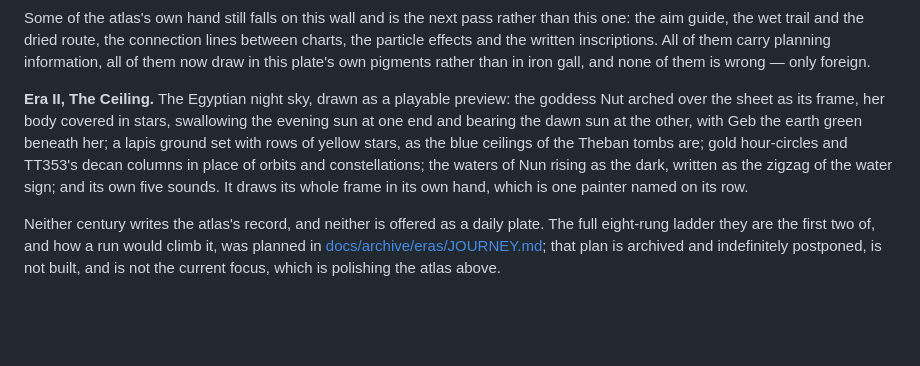
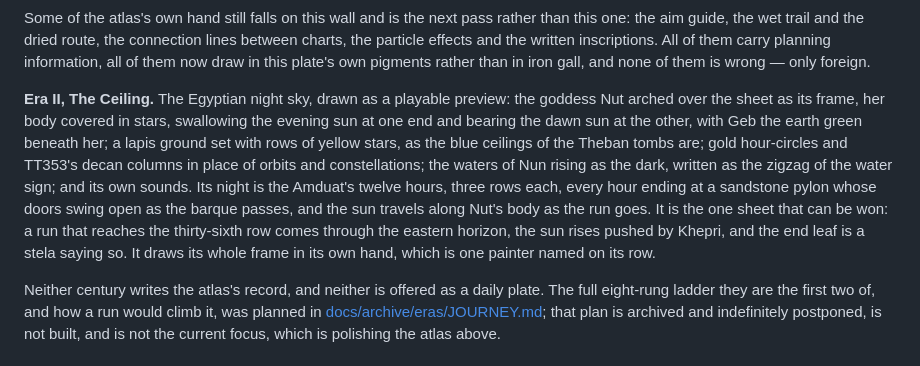
Before and after one commit to 89Huey89/Orbit_2, a Markdown page: README.md, the part around the change. GitHub-like rendering; blank space fills up the shorter version.

```diff
--- a/README.md
+++ b/README.md
@@ -188,7 +188,7 @@ Nothing surrounds this sky. No plate-mark, no engraved rule, no graduated scale,
 
 Some of the atlas's own hand still falls on this wall and is the next pass rather than this one: the aim guide, the wet trail and the dried route, the connection lines between charts, the particle effects and the written inscriptions. All of them carry planning information, all of them now draw in this plate's own pigments rather than in iron gall, and none of them is wrong — only foreign.
 
-**Era II, The Ceiling.** The Egyptian night sky, drawn as a playable preview: the goddess Nut arched over the sheet as its frame, her body covered in stars, swallowing the evening sun at one end and bearing the dawn sun at the other, with Geb the earth green beneath her; a lapis ground set with rows of yellow stars, as the blue ceilings of the Theban tombs are; gold hour-circles and TT353's decan columns in place of orbits and constellations; the waters of Nun rising as the dark, written as the zigzag of the water sign; and its own five sounds. It draws its whole frame in its own hand, which is one painter named on its row.
+**Era II, The Ceiling.** The Egyptian night sky, drawn as a playable preview: the goddess Nut arched over the sheet as its frame, her body covered in stars, swallowing the evening sun at one end and bearing the dawn sun at the other, with Geb the earth green beneath her; a lapis ground set with rows of yellow stars, as the blue ceilings of the Theban tombs are; gold hour-circles and TT353's decan columns in place of orbits and constellations; the waters of Nun rising as the dark, written as the zigzag of the water sign; and its own sounds. Its night is the Amduat's twelve hours, three rows each, every hour ending at a sandstone pylon whose doors swing open as the barque passes, and the sun travels along Nut's body as the run goes. It is the one sheet that can be won: a run that reaches the thirty-sixth row comes through the eastern horizon, the sun rises pushed by Khepri, and the end leaf is a stela saying so. It draws its whole frame in its own hand, which is one painter named on its row.
 
 Neither century writes the atlas's record, and neither is offered as a daily plate. The full eight-rung ladder they are the first two of, and how a run would climb it, was planned in [docs/archive/eras/JOURNEY.md](docs/archive/eras/JOURNEY.md); that plan is archived and indefinitely postponed, is not built, and is not the current focus, which is polishing the atlas above.
 
```
Also changed, not shown: docs/CEILING-OVERHAUL.md (+6 -0 lines).
